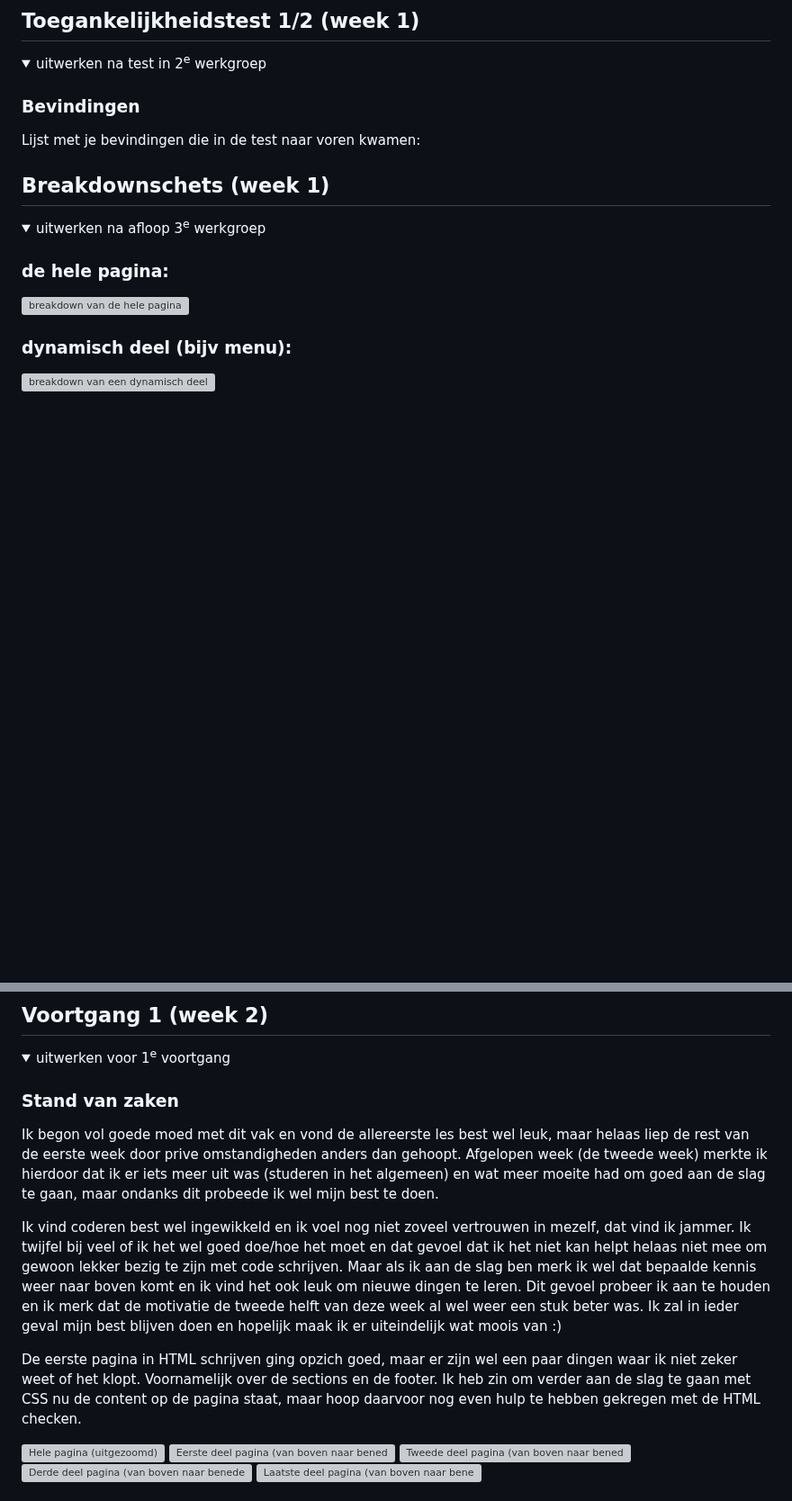
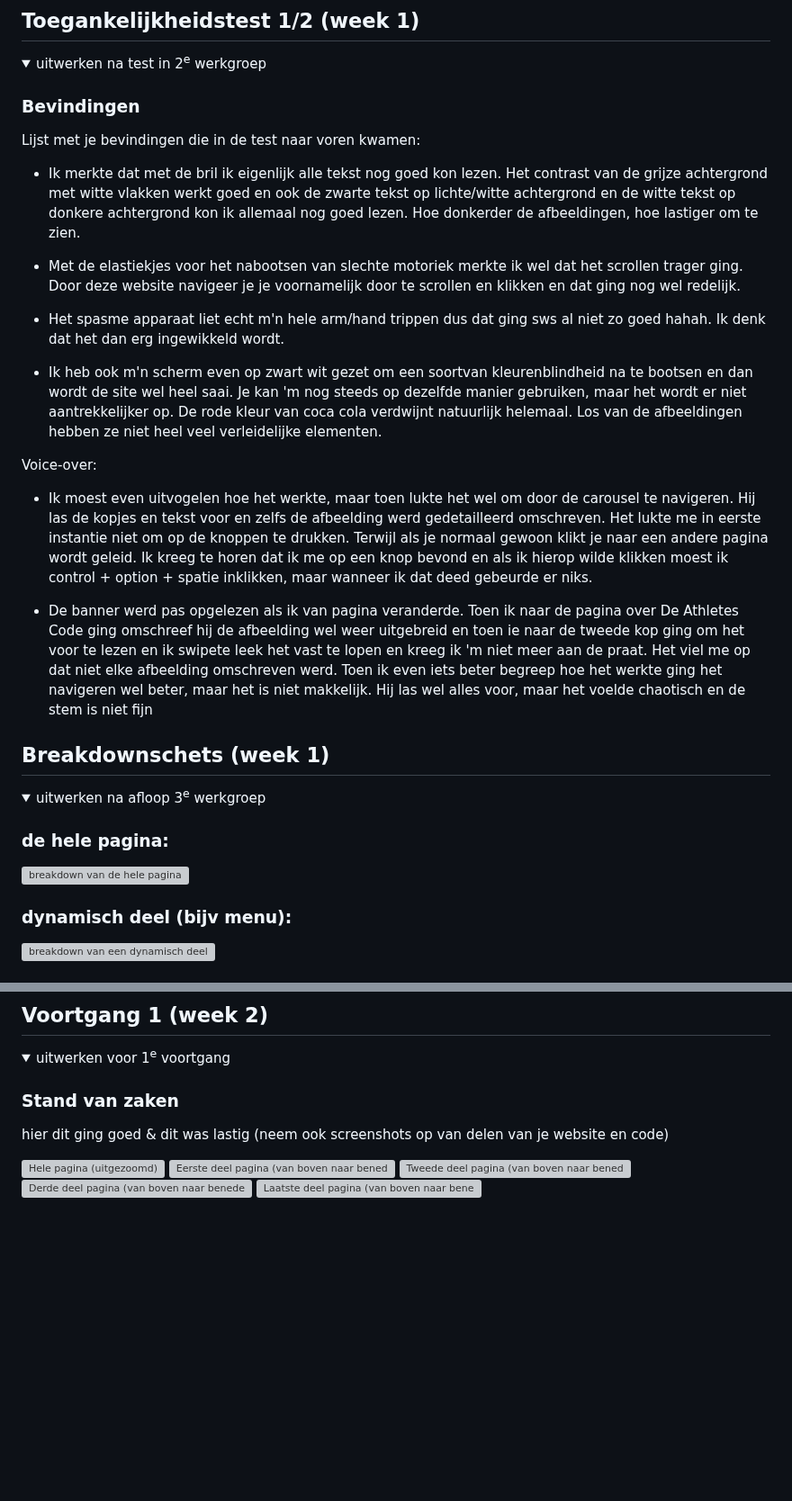
Before and after one commit to daravanrijn/FED, a Markdown page: README.md, 2 parts joined by grey strips. Shown at 90% size. Rendered like a GitHub page; folded sections open; blank space fills up the shorter version; grey boxes are pictures that could not be loaded.

```diff
--- a/README.md
+++ b/README.md
@@ -58,6 +58,25 @@ Nb. Door *open* toe te voegen aan een *details* element kun je deze standaard op
   ### Bevindingen
   Lijst met je bevindingen die in de test naar voren kwamen:
 
+  - Ik merkte dat met de bril ik eigenlijk alle tekst nog goed kon lezen.
+    Het contrast van de grijze achtergrond met witte vlakken werkt goed en ook de zwarte tekst op lichte/witte achtergrond  en de witte tekst op donkere achtergrond kon ik allemaal nog goed lezen.
+    Hoe donkerder de afbeeldingen, hoe lastiger om te zien.
+
+  - Met de elastiekjes voor het nabootsen van slechte motoriek merkte ik wel dat het scrollen trager ging. Door deze website navigeer je je voornamelijk door te scrollen en klikken en dat ging nog wel redelijk.
+
+  - Het spasme apparaat liet echt m'n hele arm/hand trippen dus dat ging sws al niet zo goed hahah. Ik denk dat het dan erg ingewikkeld wordt.
+
+  - Ik heb ook m'n scherm even op zwart wit gezet om een soortvan kleurenblindheid  na te bootsen en dan wordt de site wel heel saai. Je kan 'm nog steeds op dezelfde manier gebruiken, maar het wordt er niet aantrekkelijker op. De rode kleur van coca cola verdwijnt natuurlijk helemaal. Los van de afbeeldingen hebben ze niet heel veel verleidelijke elementen.
+
+  Voice-over:
+
+  - Ik moest even uitvogelen hoe het werkte, maar toen lukte het wel om door de carousel te navigeren. Hij las de kopjes en tekst voor en zelfs de afbeelding werd gedetailleerd omschreven. Het lukte me in eerste instantie niet om op de knoppen te drukken. Terwijl als je normaal gewoon klikt je naar een andere pagina wordt geleid.
+  Ik kreeg te horen dat ik me op een knop bevond en als ik hierop wilde klikken moest ik control + option + spatie inklikken, maar wanneer ik dat deed gebeurde er niks.
+
+- De banner werd pas opgelezen als ik van pagina veranderde. Toen ik naar de pagina over De Athletes Code ging omschreef hij de afbeelding wel weer uitgebreid en toen ie naar de tweede kop ging om het voor te lezen en ik swipete leek het vast te lopen en kreeg ik 'm niet meer aan de praat.
+Het viel me op dat niet elke afbeelding omschreven werd.
+Toen ik even iets beter begreep hoe het werkte ging het navigeren wel beter, maar het is niet makkelijk. Hij las wel alles voor, maar het voelde chaotisch en de stem is niet fijn
+
 </details>
 
 
@@ -88,13 +107,8 @@ Nb. Door *open* toe te voegen aan een *details* element kun je deze standaard op
   <summary>uitwerken voor 1<sup>e</sup> voortgang</summary>
 
   ### Stand van zaken
-  Ik begon vol goede moed met dit vak en vond de allereerste les best wel leuk, maar helaas liep de rest van de eerste week door prive omstandigheden anders dan gehoopt. Afgelopen week (de tweede week) merkte ik hierdoor dat ik er iets meer uit was (studeren in het algemeen) en wat meer moeite had om goed aan de slag te gaan, maar ondanks dit probeede ik wel mijn best te doen.
+  hier dit ging goed & dit was lastig (neem ook screenshots op van delen van je website en code)
 
-  Ik vind coderen best wel ingewikkeld en ik voel nog niet zoveel vertrouwen in mezelf, dat vind ik jammer. Ik twijfel bij veel of ik het wel goed doe/hoe het moet en dat gevoel dat ik het niet kan helpt helaas niet mee om gewoon lekker bezig te zijn met code schrijven.
-  Maar als ik aan de slag ben merk ik wel dat bepaalde kennis weer naar boven komt en ik vind het ook leuk om nieuwe dingen te leren. Dit gevoel probeer ik aan te houden en ik merk dat de motivatie de tweede helft van deze week al wel weer een stuk beter was. Ik zal in ieder geval mijn best blijven doen en hopelijk maak ik er uiteindelijk wat moois van :)
-
-  De eerste pagina in HTML schrijven ging opzich goed, maar er zijn wel een paar dingen waar ik niet zeker weet of het klopt. Voornamelijk over de sections en de footer.
-  Ik heb zin om verder aan de slag te gaan met CSS nu de content op de pagina staat, maar hoop daarvoor nog even hulp te hebben gekregen met de HTML checken.
 
   <img src="images/screenshot3.png" width="375px" alt="Hele pagina (uitgezoomd)">
   <img src="images/screenshot4.png" width="375px" alt="Eerste deel pagina (van boven naar beneden)">
```
Also changed, not shown: other parts of README.md (+1 -1 lines).
